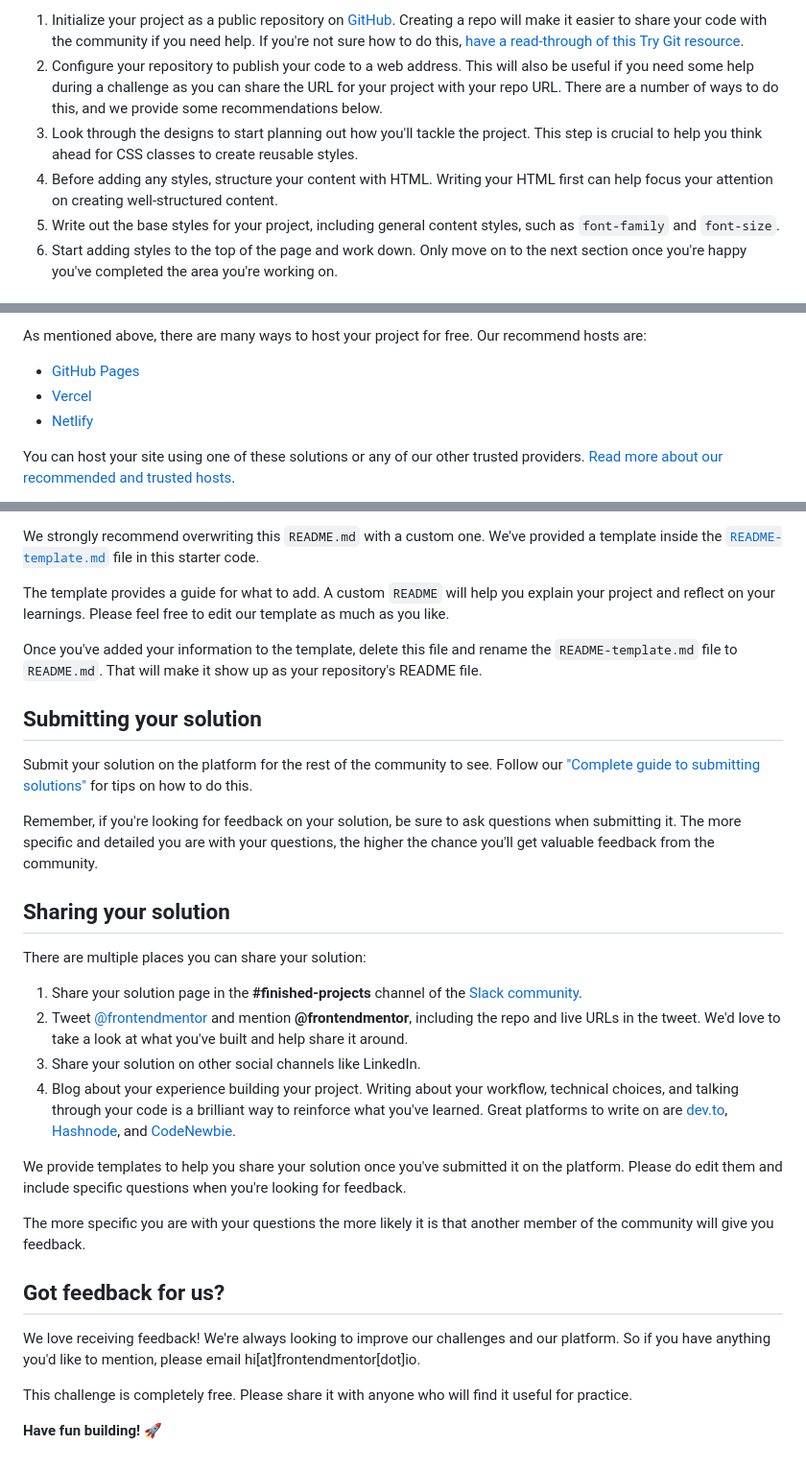
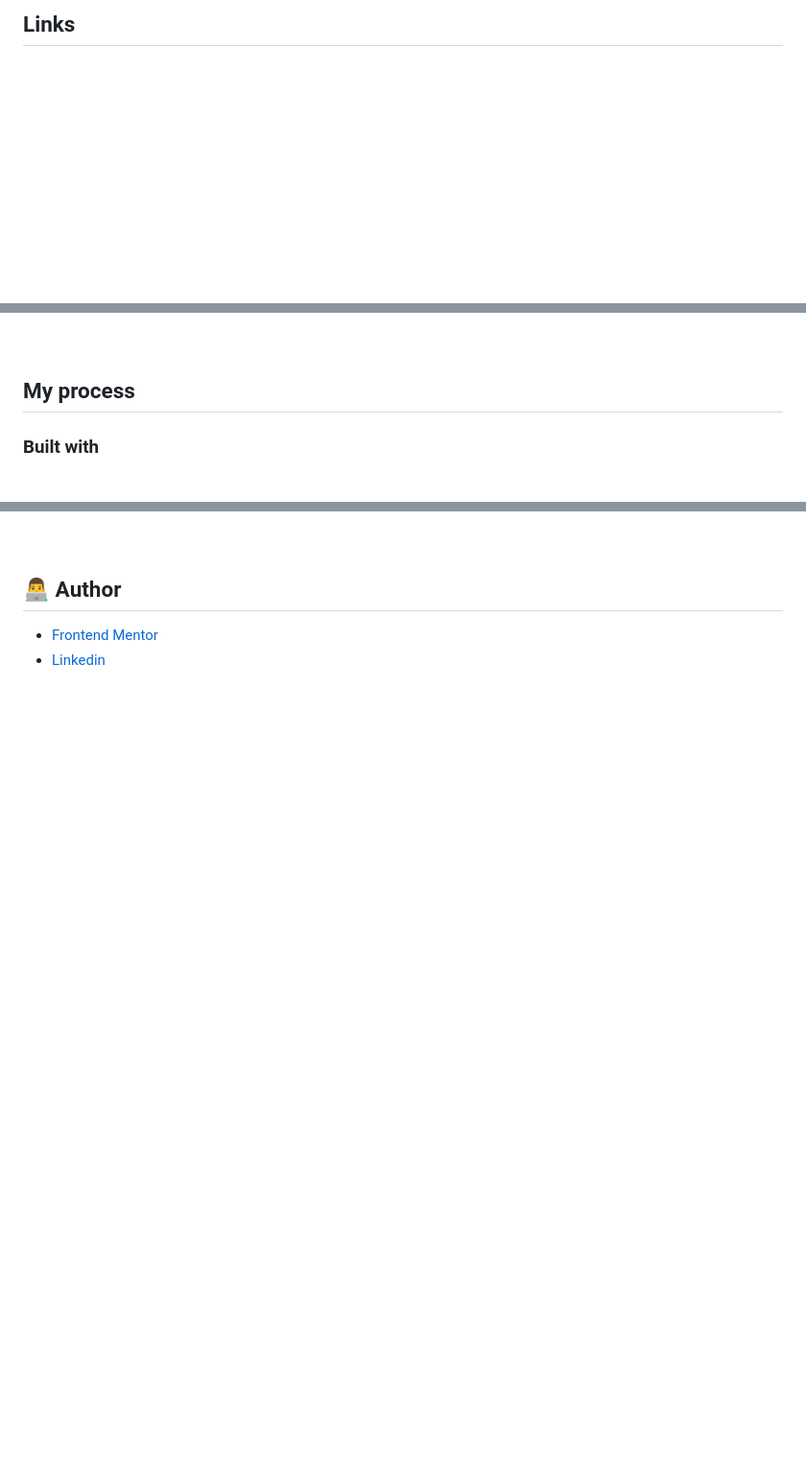
Before and after one commit to viniciusshenri96/intro-section-with-dropdown-nav, a Markdown page: README.md, 3 parts joined by grey strips. Shown: that part at 96% size. Drawn GitHub-style; blank space fills up the shorter version.

```diff
--- a/README.md
+++ b/README.md
@@ -42,8 +63,3 @@ Feel free to use any workflow that you feel comfortable with. Below is a suggest
 
-1. Initialize your project as a public repository on [GitHub](https://github.com/). Creating a repo will make it easier to share your code with the community if you need help. If you're not sure how to do this, [have a read-through of this Try Git resource](https://try.github.io/).
-2. Configure your repository to publish your code to a web address. This will also be useful if you need some help during a challenge as you can share the URL for your project with your repo URL. There are a number of ways to do this, and we provide some recommendations below.
-3. Look through the designs to start planning out how you'll tackle the project. This step is crucial to help you think ahead for CSS classes to create reusable styles.
-4. Before adding any styles, structure your content with HTML. Writing your HTML first can help focus your attention on creating well-structured content.
-5. Write out the base styles for your project, including general content styles, such as `font-family` and `font-size`.
-6. Start adding styles to the top of the page and work down. Only move on to the next section once you're happy you've completed the area you're working on.
+## Links
 
@@ -51,9 +68,7 @@ Feel free to use any workflow that you feel comfortable with. Below is a suggest
 
-As mentioned above, there are many ways to host your project for free. Our recommend hosts are:
+&nbsp;
 
-- [GitHub Pages](https://pages.github.com/)
-- [Vercel](https://vercel.com/)
-- [Netlify](https://www.netlify.com/)
+## My process
 
-You can host your site using one of these solutions or any of our other trusted providers. [Read more about our recommended and trusted hosts](https://medium.com/frontend-mentor/frontend-mentor-trusted-hosting-providers-bf000dfebe).
+### Built with
 
@@ -61,33 +78,7 @@ You can host your site using one of these solutions or any of our other trusted
 
-We strongly recommend overwriting this `README.md` with a custom one. We've provided a template inside the [`README-template.md`](./README-template.md) file in this starter code.
+&nbsp;
 
-The template provides a guide for what to add. A custom `README` will help you explain your project and reflect on your learnings. Please feel free to edit our template as much as you like.
+## 👨‍💻 Author
 
-Once you've added your information to the template, delete this file and rename the `README-template.md` file to `README.md`. That will make it show up as your repository's README file.
-
-## Submitting your solution
-
-Submit your solution on the platform for the rest of the community to see. Follow our ["Complete guide to submitting solutions"](https://medium.com/frontend-mentor/a-complete-guide-to-submitting-solutions-on-frontend-mentor-ac6384162248) for tips on how to do this.
-
-Remember, if you're looking for feedback on your solution, be sure to ask questions when submitting it. The more specific and detailed you are with your questions, the higher the chance you'll get valuable feedback from the community.
-
-## Sharing your solution
-
-There are multiple places you can share your solution:
-
-1. Share your solution page in the **#finished-projects** channel of the [Slack community](https://www.frontendmentor.io/slack).
-2. Tweet [@frontendmentor](https://twitter.com/frontendmentor) and mention **@frontendmentor**, including the repo and live URLs in the tweet. We'd love to take a look at what you've built and help share it around.
-3. Share your solution on other social channels like LinkedIn.
-4. Blog about your experience building your project. Writing about your workflow, technical choices, and talking through your code is a brilliant way to reinforce what you've learned. Great platforms to write on are [dev.to](https://dev.to/), [Hashnode](https://hashnode.com/), and [CodeNewbie](https://community.codenewbie.org/).
-
-We provide templates to help you share your solution once you've submitted it on the platform. Please do edit them and include specific questions when you're looking for feedback.
-
-The more specific you are with your questions the more likely it is that another member of the community will give you feedback.
-
-## Got feedback for us?
-
-We love receiving feedback! We're always looking to improve our challenges and our platform. So if you have anything you'd like to mention, please email hi[at]frontendmentor[dot]io.
-
-This challenge is completely free. Please share it with anyone who will find it useful for practice.
-
-**Have fun building!** 🚀
+- [Frontend Mentor](https://www.frontendmentor.io/profile/viniciusshenri96)
+- [Linkedin](https://www.linkedin.com/in/vinícius-henrique-7a2533229/)
```
Also changed, not shown: other parts of README.md (+48 -24 lines), readme/bg.jpg (added), readme/gif.gif (added).
